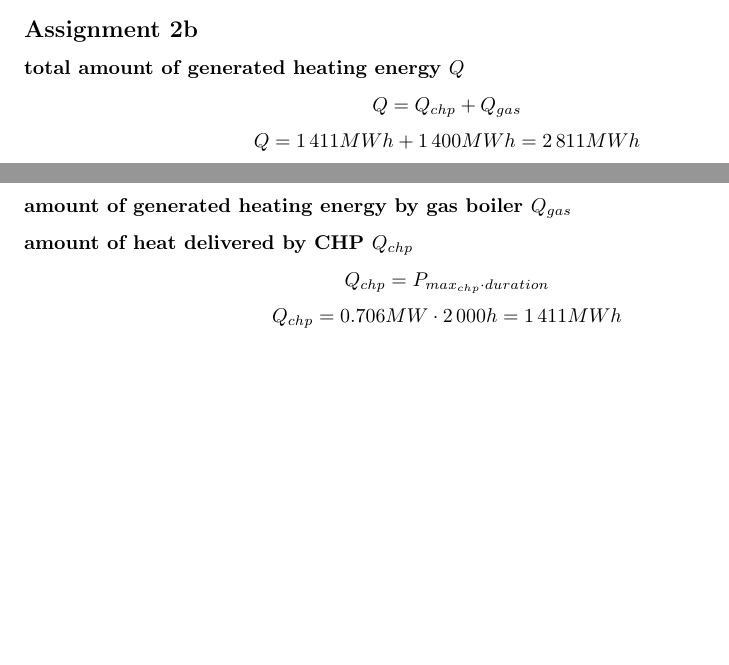
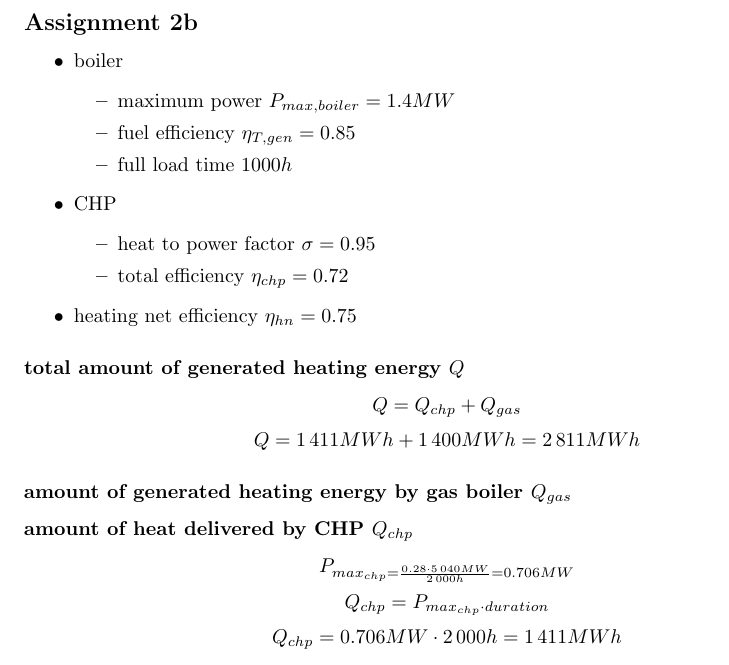
Before and after one commit to Horn2BWild/NTNU2014, a LaTeX problem sheet (TET4135_Energysystems/Assignments/Ass2/ass2.tex): two parts of pages 1 and 2 of 2 before the commit and part of page 2 of 2 after it, the two joined at a grey line, cut so that both start at the same text, the shorter picture padded with empty space. Compiled offline with pdfLaTeX.

Commit message:
2b Q Q_chp, E_el,chp

```diff
--- a/TET4135_Energysystems/Assignments/Ass2/ass2.tex
+++ b/TET4135_Energysystems/Assignments/Ass2/ass2.tex
@@ -39,11 +39,27 @@
 		\end{itemize}
 
 	\subsection*{Assignment 2b}
+		\begin{itemize}
+			\item boiler
+				\begin{itemize}
+					\item maximum power $P_{max,boiler}=1.4MW$
+					\item fuel efficiency $\eta_{T,gen}=0.85$
+					\item full load time $1000h$
+				\end{itemize}
+			\item CHP
+				\begin{itemize}
+					\item heat to power factor $\sigma=0.95$
+					\item total efficiency $\eta_{chp}=0.72$
+				\end{itemize}
+			\item heating net efficiency $\eta_{hn}=0.75$
+		\end{itemize}
+
 		\subsubsection*{total amount of generated heating energy $Q$}
 			$$Q=Q_{chp}+Q_{gas}$$
 			$$Q=1\,411MWh+1\,400MWh=2\,811MWh$$
 		\subsubsection*{amount of generated heating energy by gas boiler $Q_{gas}$}
 		\subsubsection*{amount of heat delivered by CHP $Q_{chp}$}
+			$$P_{max_{chp}=\frac{0.28\cdot 5\,040MW}{2\,000h}=0.706MW$$
 			$$Q_{chp}=P_{max_{chp}\cdot duration$$
 			$$Q_{chp}=0.706MW\cdot 2\,000h = 1\,411MWh$$
 		\subsubsection*{ratio of CHP produced heat and total produced heat}
```
Also changed, not shown: TET4135_Energysystems/Assignments/Ass2/ass2.tex (1 more changed lines).
